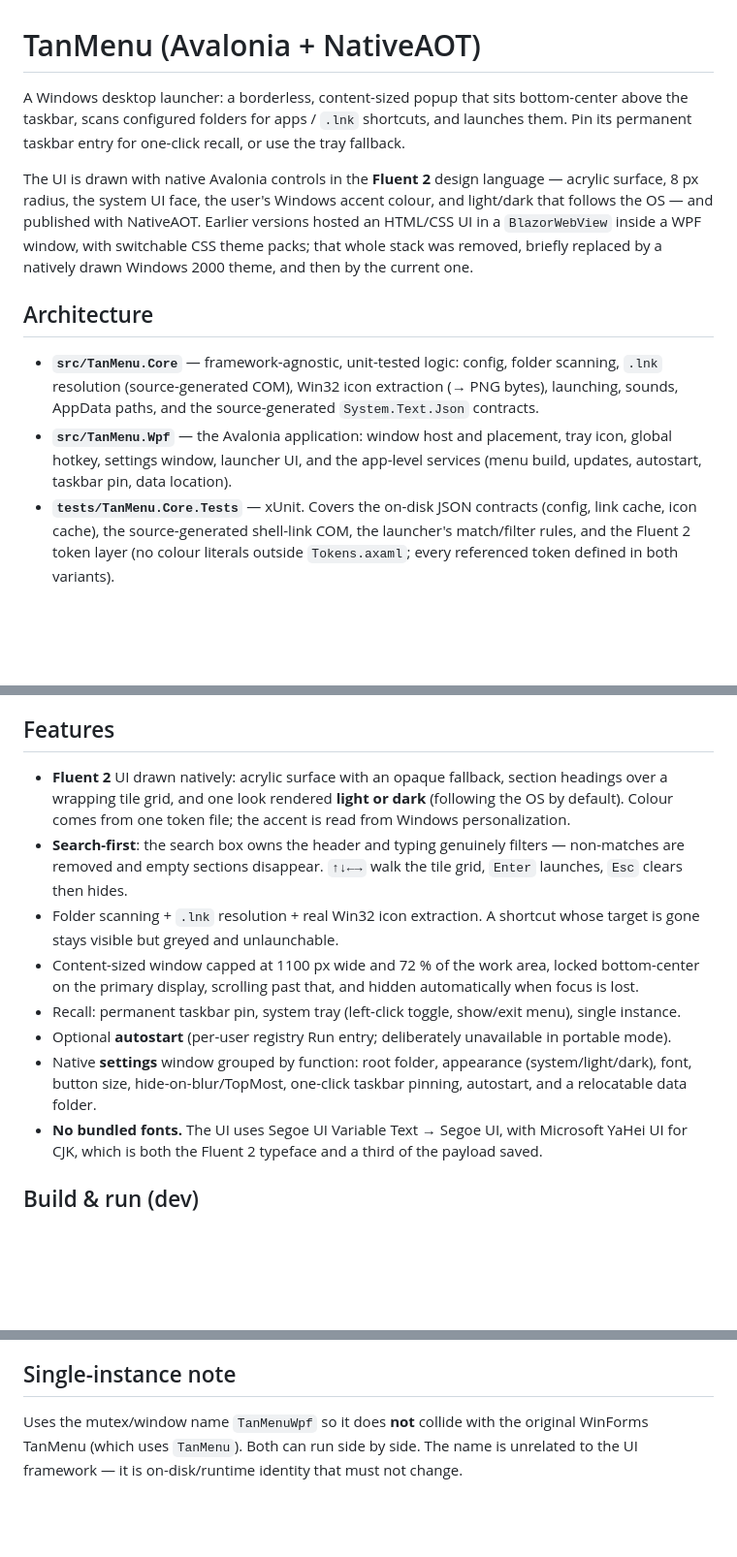
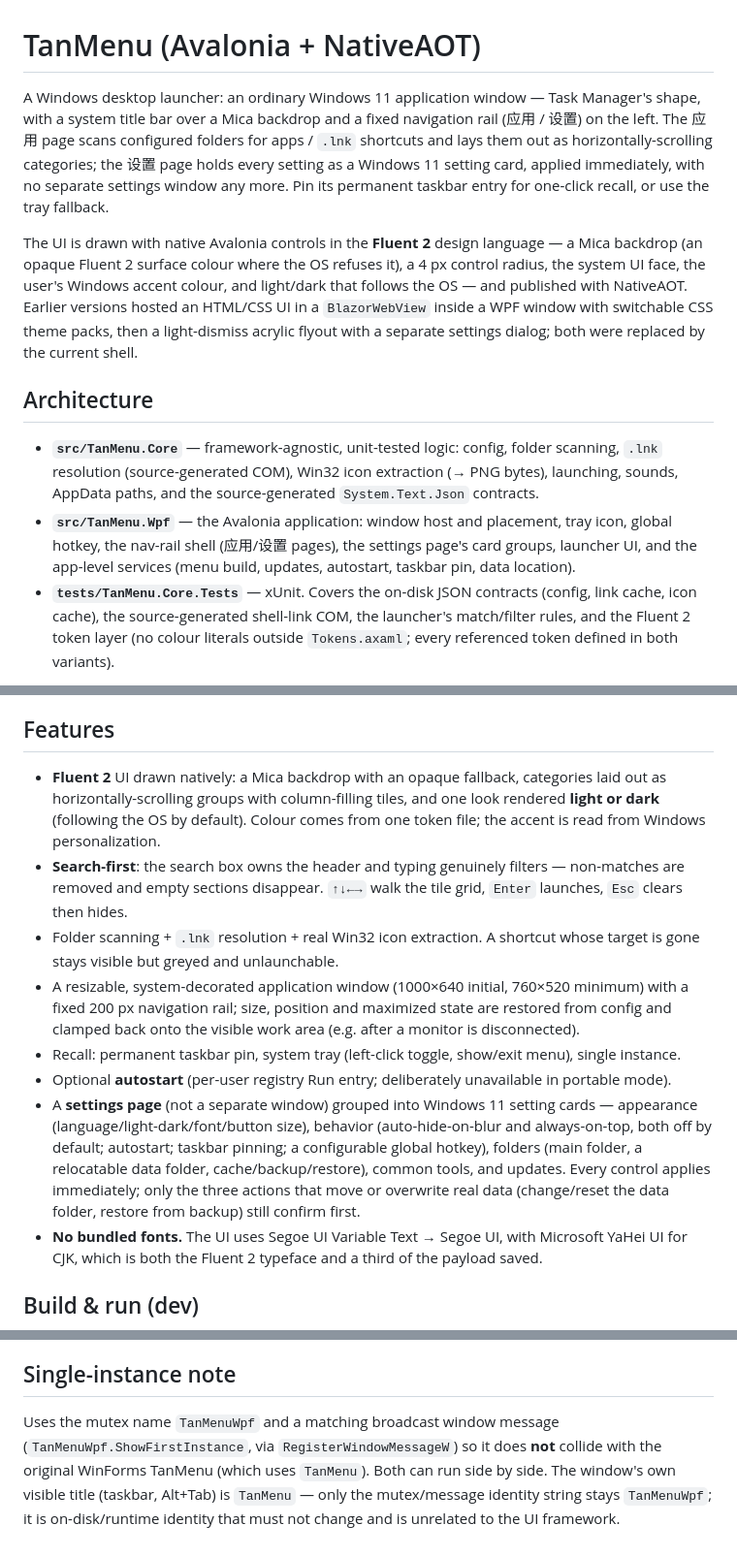
Before and after one commit to kylin30/TanMenu, a Markdown page: README.md, 3 parts joined by grey strips. Shown at 97% size. Rendered like a GitHub page; blank space fills up the shorter version.

Commit message:
docs: mark the Win11 shell redesign spec implemented, correct the README
The spec (docs/superpowers/specs/2026-07-31-win11-shell-redesign-design.md) gets
a "Status: implemented" line pointing at the commit that finished it.

README.md still described the pre-redesign app throughout: a borderless,
content-sized, bottom-center acrylic popup that hides on focus loss, with a
native "settings window". Rewrote the intro, architecture bullet, Features list
and single-instance note to match the current Task-Manager-shaped, Mica,
resizable, taskbar-resident app window with a nav rail and an immediate-apply
settings page — verified against MainWindow.axaml, GeneralConfig defaults, and
Program.cs's broadcast-message handshake before writing each claim.

Co-Authored-By: Claude Opus 5 (1M context) <noreply@anthropic.com>

```diff
--- a/README.md
+++ b/README.md
@@ -1,14 +1,18 @@
 # TanMenu (Avalonia + NativeAOT)
 
-A Windows desktop launcher: a borderless, content-sized popup that sits bottom-center above the
-taskbar, scans configured folders for apps / `.lnk` shortcuts, and launches them. Pin its permanent
-taskbar entry for one-click recall, or use the tray fallback.
+A Windows desktop launcher: an ordinary Windows 11 application window — Task Manager's shape, with a
+system title bar over a Mica backdrop and a fixed navigation rail (应用 / 设置) on the left. The 应用
+page scans configured folders for apps / `.lnk` shortcuts and lays them out as horizontally-scrolling
+categories; the 设置 page holds every setting as a Windows 11 setting card, applied immediately, with
+no separate settings window any more. Pin its permanent taskbar entry for one-click recall, or use the
+tray fallback.
 
-The UI is drawn with native Avalonia controls in the **Fluent 2** design language — acrylic surface,
-8 px radius, the system UI face, the user's Windows accent colour, and light/dark that follows the
-OS — and published with NativeAOT. Earlier versions hosted an HTML/CSS UI in a `BlazorWebView`
-inside a WPF window, with switchable CSS theme packs; that whole stack was removed, briefly replaced
-by a natively drawn Windows 2000 theme, and then by the current one.
+The UI is drawn with native Avalonia controls in the **Fluent 2** design language — a Mica backdrop
+(an opaque Fluent 2 surface colour where the OS refuses it), a 4 px control radius, the system UI
+face, the user's Windows accent colour, and light/dark that follows the OS — and published with
+NativeAOT. Earlier versions hosted an HTML/CSS UI in a `BlazorWebView` inside a WPF window with
+switchable CSS theme packs, then a light-dismiss acrylic flyout with a separate settings dialog; both
+were replaced by the current shell.
 
 ## Architecture
 
@@ -16,8 +20,8 @@ by a natively drawn Windows 2000 theme, and then by the current one.
   `.lnk` resolution (source-generated COM), Win32 icon extraction (→ PNG bytes), launching, sounds,
   AppData paths, and the source-generated `System.Text.Json` contracts.
 - **`src/TanMenu.Wpf`** — the Avalonia application: window host and placement, tray icon, global
-  hotkey, settings window, launcher UI, and the app-level services (menu build, updates, autostart,
-  taskbar pin, data location).
+  hotkey, the nav-rail shell (应用/设置 pages), the settings page's card groups, launcher UI, and the
+  app-level services (menu build, updates, autostart, taskbar pin, data location).
 - **`tests/TanMenu.Core.Tests`** — xUnit. Covers the on-disk JSON contracts (config, link cache, icon
   cache), the source-generated shell-link COM, the launcher's match/filter rules, and the Fluent 2
   token layer (no colour literals outside `Tokens.axaml`; every referenced token defined in both
@@ -36,21 +40,26 @@ source-generated `System.Text.Json`, `Microsoft.Extensions.DependencyInjection`,
 
 ## Features
 
-- **Fluent 2** UI drawn natively: acrylic surface with an opaque fallback, section headings over a
-  wrapping tile grid, and one look rendered **light or dark** (following the OS by default). Colour
-  comes from one token file; the accent is read from Windows personalization.
+- **Fluent 2** UI drawn natively: a Mica backdrop with an opaque fallback, categories laid out as
+  horizontally-scrolling groups with column-filling tiles, and one look rendered **light or dark**
+  (following the OS by default). Colour comes from one token file; the accent is read from Windows
+  personalization.
 - **Search-first**: the search box owns the header and typing genuinely filters — non-matches are
   removed and empty sections disappear. `↑↓←→` walk the tile grid, `Enter` launches, `Esc` clears
   then hides.
 - Folder scanning + `.lnk` resolution + real Win32 icon extraction. A shortcut whose target is gone
   stays visible but greyed and unlaunchable.
-- Content-sized window capped at 1100 px wide and 72 % of the work area, locked bottom-center on the
-  primary display, scrolling past that, and hidden automatically when focus is lost.
+- A resizable, system-decorated application window (1000×640 initial, 760×520 minimum) with a fixed
+  200 px navigation rail; size, position and maximized state are restored from config and clamped
+  back onto the visible work area (e.g. after a monitor is disconnected).
 - Recall: permanent taskbar pin, system tray (left-click toggle, show/exit menu), single instance.
 - Optional **autostart** (per-user registry Run entry; deliberately unavailable in portable mode).
-- Native **settings** window grouped by function: root folder, appearance (system/light/dark), font,
-  button size, hide-on-blur/TopMost, one-click taskbar pinning, autostart, and a relocatable data
-  folder.
+- A **settings page** (not a separate window) grouped into Windows 11 setting cards — appearance
+  (language/light-dark/font/button size), behavior (auto-hide-on-blur and always-on-top, both off by
+  default; autostart; taskbar pinning; a configurable global hotkey), folders (main folder, a
+  relocatable data folder, cache/backup/restore), common tools, and updates. Every control applies
+  immediately; only the three actions that move or overwrite real data (change/reset the data folder,
+  restore from backup) still confirm first.
 - **No bundled fonts.** The UI uses Segoe UI Variable Text → Segoe UI, with Microsoft YaHei UI for
   CJK, which is both the Fluent 2 typeface and a third of the payload saved.
 
@@ -129,6 +138,8 @@ if you want the space back.
 
 ## Single-instance note
 
-Uses the mutex/window name `TanMenuWpf` so it does **not** collide with the original WinForms
-TanMenu (which uses `TanMenu`). Both can run side by side. The name is unrelated to the UI
-framework — it is on-disk/runtime identity that must not change.
+Uses the mutex name `TanMenuWpf` and a matching broadcast window message
+(`TanMenuWpf.ShowFirstInstance`, via `RegisterWindowMessageW`) so it does **not** collide with the
+original WinForms TanMenu (which uses `TanMenu`). Both can run side by side. The window's own visible
+title (taskbar, Alt+Tab) is `TanMenu` — only the mutex/message identity string stays `TanMenuWpf`; it
+is on-disk/runtime identity that must not change and is unrelated to the UI framework.
```
Also changed, not shown: 1 other file.
